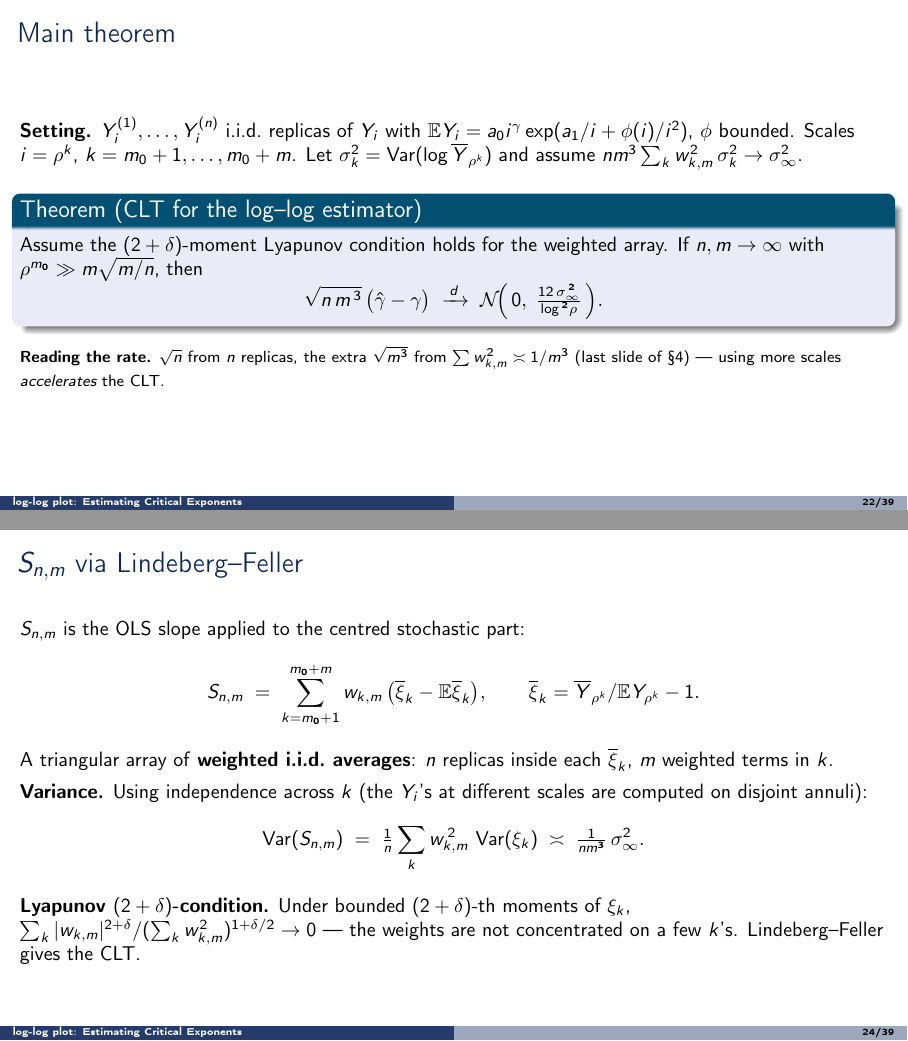
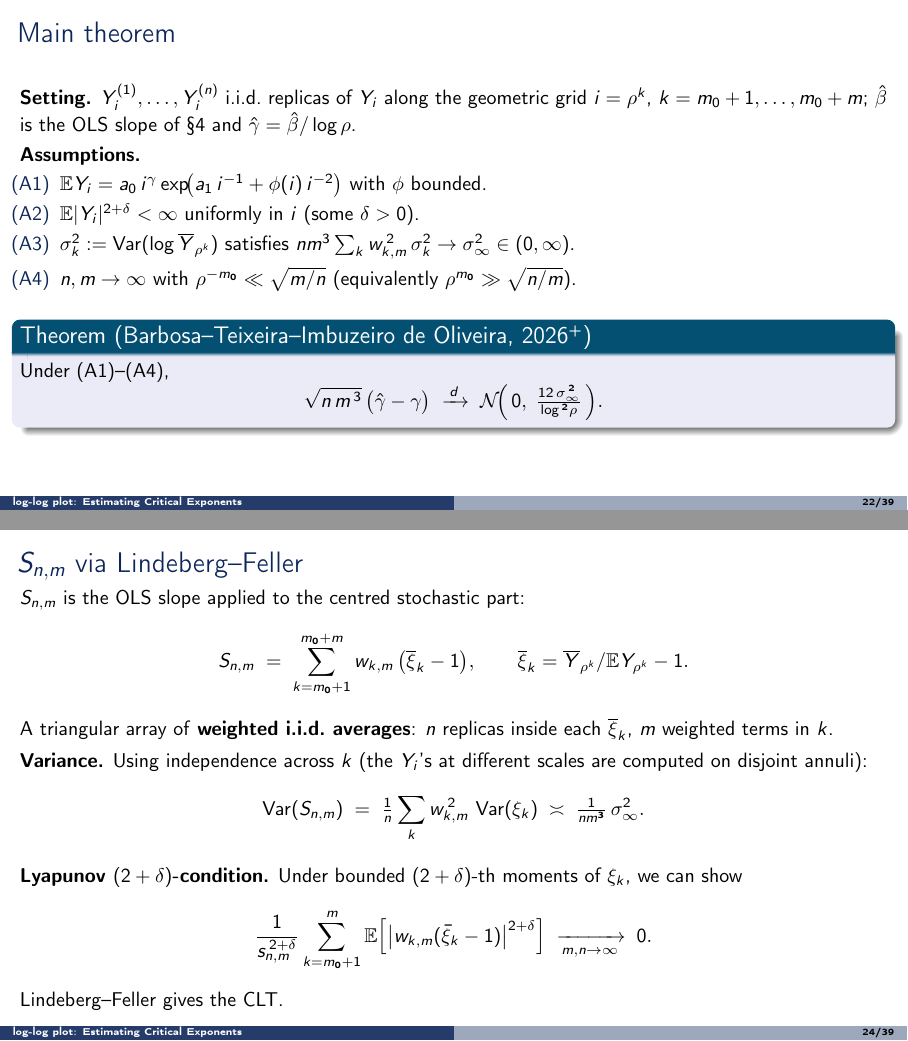
Before and after one commit to IgorSSBarbosa/impa-seminar-2026-05-18, LaTeX slides (talk/talk.tex): pages 22 and 24 of 39, joined at a grey line. Compiled offline with pdfLaTeX.

Commit message:
talk §5 revisions: hybrid setting/assumptions, fix ρ^{m_0} condition, tighten proof sketches
- Main theorem: split into prose Setting + (A1)-(A4) assumption list;
  drop the suppositional Lyapunov phrasing (it's a *consequence* of A2);
  add authors (Barbosa-Teixeira-Imbuzeiro 2026+); drop reading-the-rate block
- Main theorem (A4): correct the negligibility condition to
  ρ^{-m_0} ≪ √(m/n) (equivalently ρ^{m_0} ≫ √(n/m)) — the previous
  m√(m/n) version had a stray factor m
- §3 running-example remark: introduce m_0 as the design knob for
  dropping finite-size-dominated leftmost points
- Proof strategy: \hfill -> \quad, drop \qed (this is a sketch, not a proof)
- S frame: keep ξ_k - 1 inside the OLS sum (no centering at expectation);
  replace handwavy Lyapunov ratio with explicit Lindeberg-Feller integral
- Q frame: switch to user's good-event definition (ξ_k ≥ 1/2) and
  q(ξ_k - 1) bound; bad-event now uses Chebyshev + Cauchy-Schwarz
  (4σ²/n) instead of the over-strong Hoeffding tail
- R frame: rephrase as "deterministic bias from linear regression";
  hedge the geometric-decay claim with "under reasonable assumptions";
  refer to (A4) explicitly
- Add \usepackage{bbm} for the indicator \mathbbm{1} in the Q bad-event line

Co-Authored-By: Claude Opus 4.7 <noreply@anthropic.com>

```diff
--- a/talk/talk.tex
+++ b/talk/talk.tex
@@ -43,6 +43,7 @@
 \usepackage[utf8]{inputenc}
 \usepackage[T1]{fontenc}
 \usepackage{amsmath, amssymb, amsthm, mathtools}
+\usepackage{bbm}
 \usepackage{graphicx}
 \usepackage{xcolor}
 \usepackage{tikz}
@@ -597,16 +605,29 @@
 
 \begin{frame}{Main theorem}
   \textbf{Setting.} $Y^{(1)}_i, \ldots, Y^{(n)}_i$ i.i.d.\ replicas of
-  $Y_i$ with $\E Y_i = a_0 i^\gamma \exp(a_1/i + \phi(i)/i^2)$,
-  $\phi$ bounded. Scales $i = \rho^k$, $k = m_0+1, \ldots, m_0+m$.
-  Let $\sigma_k^2 = \Var(\log \overline Y_{\rho^k})$ and assume
-  $n m^3 \sum_k w_{k,m}^2\, \sigma_k^2 \to \sigma_\infty^2$.
+  $Y_i$ along the geometric grid $i = \rho^k$,
+  $k = m_0+1, \ldots, m_0+m$; $\hat\beta$ is the OLS slope of §4 and
+  $\hat\gamma = \hat\beta/\log\rho$.
 
-  \vspace{0.4em}
-  \begin{block}{Theorem (CLT for the log--log estimator)}
-    Assume the $(2+\delta)$-moment Lyapunov condition holds for the
-    weighted array. If $n, m \to \infty$ with $\rho^{m_0} \gg
-    m\sqrt{m/n}$, then
+  \vspace{0.3em}
+  \textbf{Assumptions.}
+  \begin{itemize}
+    \item[(A1)] $\E Y_i = a_0\, i^{\gamma}
+                \exp\!\bigl(a_1\, i^{-1} + \phi(i)\, i^{-2}\bigr)$
+                with $\phi$ bounded.
+    \item[(A2)] $\E |Y_i|^{2+\delta} < \infty$ uniformly in $i$
+                (some $\delta > 0$).
+    \item[(A3)] $\sigma_k^2 := \Var(\log \overline Y_{\rho^k})$
+                satisfies $n m^3 \sum_k w_{k,m}^{\,2}\, \sigma_k^2
+                \to \sigma_\infty^2 \in (0,\infty)$.
+    \item[(A4)] $n, m \to \infty$ with
+                $\rho^{-m_0} \ll \sqrt{m/n}$
+                (equivalently $\rho^{m_0} \gg \sqrt{n/m}$).
+  \end{itemize}
+
+  \vspace{0.3em}
+  \begin{block}{Theorem (Barbosa--Teixeira--Imbuzeiro de Oliveira, 2026\textsuperscript{+})}
+    Under (A1)--(A4),
     \[
       \sqrt{n\, m^{\,3}}\,\bigl(\hat\gamma - \gamma\bigr)
         \;\xrightarrow{\,d\,}\;
@@ -614,12 +635,6 @@
         \tfrac{12\,\sigma_\infty^{\,2}}{\log^{\,2}\!\rho}\,\Bigr).
     \]
   \end{block}
-
-  \vspace{0.2em}
-  {\footnotesize\textbf{Reading the rate.} $\sqrt{n}$ from $n$
-  replicas, the extra $\sqrt{m^{3}}$ from $\sum w_{k,m}^2 \asymp
-  1/m^3$ (last slide of §4) --- using more scales \emph{accelerates}
-  the CLT.}
 \end{frame}
 
 \begin{frame}{Proof strategy}
@@ -653,7 +668,7 @@
   $S_{n,m}$ is the OLS slope applied to the centred stochastic part:
   \[
     S_{n,m} \;=\; \sum_{k = m_0+1}^{m_0+m} w_{k,m}\,
-        \bigl(\overline{\xi}_k - \E\overline{\xi}_k\bigr),
+        \bigl(\overline{\xi}_k - 1\bigr),
     \qquad
     \overline{\xi}_k = \overline Y_{\rho^k}/\E Y_{\rho^k} - 1.
   \]
@@ -672,9 +687,13 @@
   \vspace{0.2em}
   \textbf{Lyapunov $(2+\delta)$-condition.} Under bounded
   $(2+\delta)$-th moments of $\xi_k$,
-  $\sum_k |w_{k,m}|^{2+\delta} / (\sum_k w_{k,m}^2)^{1+\delta/2}\to 0$
-  --- the weights are not concentrated on a few $k$'s. Lindeberg--Feller
-  gives the CLT.
+  we can show
+  \[
+    \frac{1}{s_{n,m}^{\,2+\delta}}\sum_{k=m_0+1}^{m}
+          \E\!\left[\bigl|w_{k,m}(\bar{\xi}_{k}-1)\bigr|^{2+\delta}\right]
+    \;\xrightarrow[m,n\to\infty]{}\; 0.
+  \]
+  Lindeberg--Feller gives the CLT.
 \end{frame}
 
 \begin{frame}{$Q_{n,m}$ Taylor remainder vanishes faster}
@@ -712 +729,0 @@
-  $\sum_k |w_{k,m}| \asymp 1/m$. The leading $\rho^{-k}$ term, summed
```
Also changed, not shown: talk/talk.tex (54 more changed lines).
